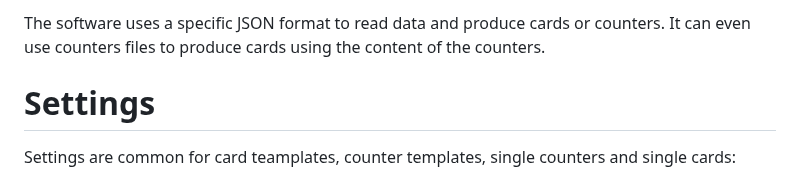
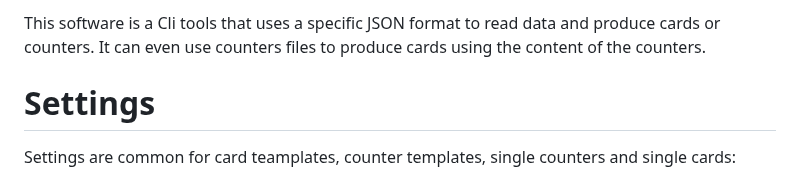
Before and after one commit to sayden/bgcounters, a Markdown page: README.md, the part around the change. GitHub-like rendering.

```diff
--- a/README.md
+++ b/README.md
@@ -1,5 +1,5 @@
-The software uses a specific JSON format to read data and produce cards or counters. It can even use counters files to
-produce cards using the content of the counters.
+This software is a Cli tools that uses a specific JSON format to read data and produce cards or counters.
+It can even use counters files to produce cards using the content of the counters.
 
 # Settings
 
```
Also changed, not shown: cmd/README.md (+51 -24 lines).
